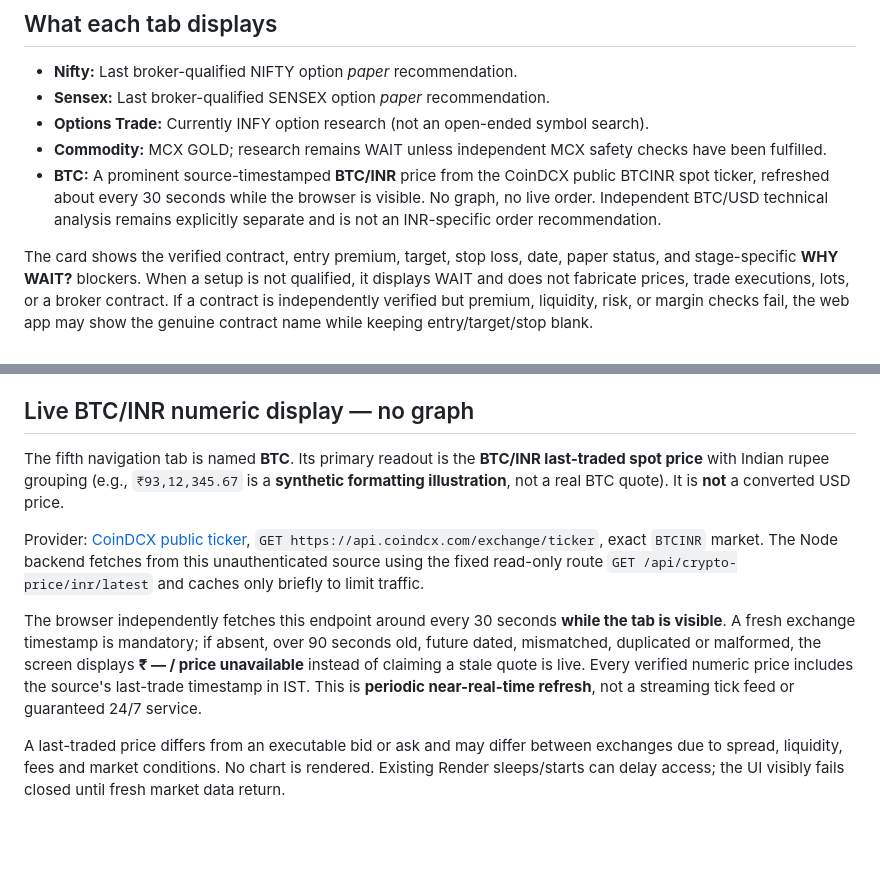
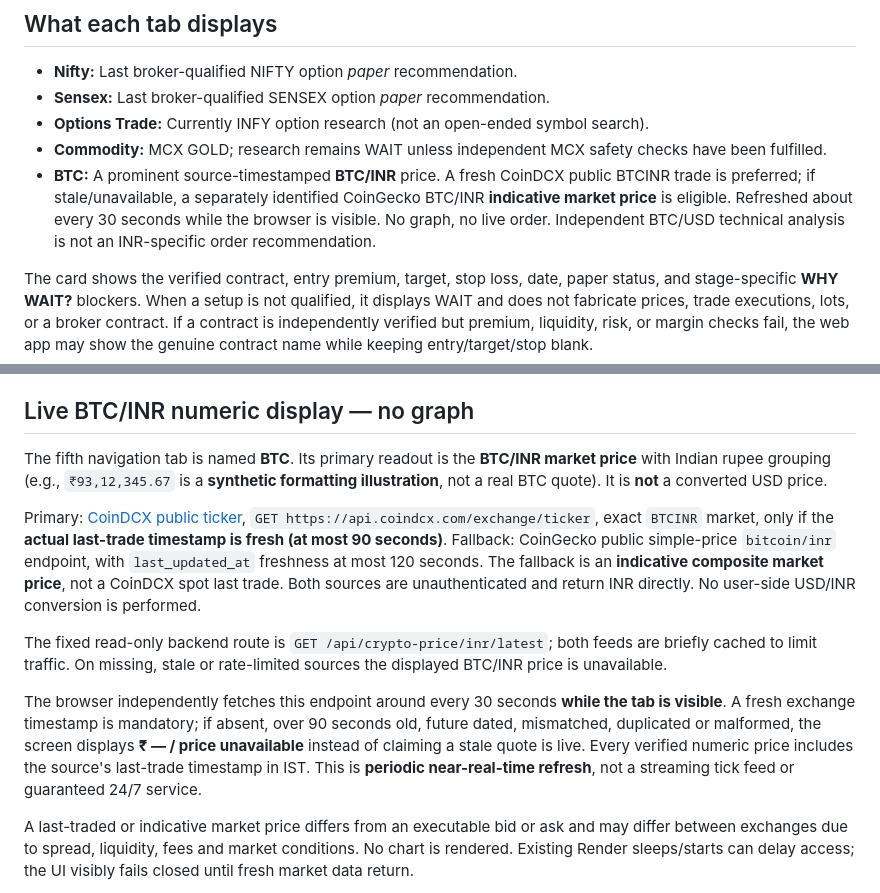
Before and after one commit to revspharma10-boop/AI-Trade-Pro, a Markdown page: docs/WEB_RECOMMENDATION_UI.md, 2 parts joined by grey strips. Drawn GitHub-style; blank space fills up the shorter version.

Commit message:
Explain CoinGecko indicative INR fallback and direct BTCINR timestamp priority

```diff
--- a/docs/WEB_RECOMMENDATION_UI.md
+++ b/docs/WEB_RECOMMENDATION_UI.md
@@ -16,7 +16,7 @@ the layout and tabs stay centered in a phone-width column.
 - **Options Trade:** Currently INFY option research (not an open-ended symbol search).
 - **Commodity:** MCX GOLD; research remains WAIT unless independent MCX safety
   checks have been fulfilled.
-- **BTC:** A prominent source-timestamped **BTC/INR** price from the CoinDCX public BTCINR spot ticker, refreshed about every 30 seconds while the browser is visible. No graph, no live order. Independent BTC/USD technical analysis remains explicitly separate and is not an INR-specific order recommendation.
+- **BTC:** A prominent source-timestamped **BTC/INR** price. A fresh CoinDCX public BTCINR trade is preferred; if stale/unavailable, a separately identified CoinGecko BTC/INR **indicative market price** is eligible. Refreshed about every 30 seconds while the browser is visible. No graph, no live order. Independent BTC/USD technical analysis is not an INR-specific order recommendation.
 
 The card shows the verified contract, entry premium, target, stop loss, date,
 paper status, and stage-specific **WHY WAIT?** blockers. When a setup is not
@@ -220,15 +220,22 @@ not a separately scheduled 24/7 trading bot.
 ## Live BTC/INR numeric display — no graph
 
 The fifth navigation tab is named **BTC**. Its primary readout is the
-**BTC/INR last-traded spot price** with Indian rupee grouping
+**BTC/INR market price** with Indian rupee grouping
 (e.g., `₹93,12,345.67` is a **synthetic formatting illustration**, not
 a real BTC quote). It is **not** a converted USD price.
 
-Provider: [CoinDCX public ticker](https://docs.coindcx.com/),
-`GET https://api.coindcx.com/exchange/ticker`, exact `BTCINR` market.
-The Node backend fetches from this unauthenticated source using the fixed
-read-only route `GET /api/crypto-price/inr/latest` and caches only briefly
-to limit traffic.
+Primary: [CoinDCX public ticker](https://docs.coindcx.com/),
+`GET https://api.coindcx.com/exchange/ticker`, exact `BTCINR` market,
+only if the **actual last-trade timestamp is fresh (at most 90 seconds)**.
+Fallback: CoinGecko public simple-price `bitcoin/inr` endpoint, with
+`last_updated_at` freshness at most 120 seconds. The fallback is an
+**indicative composite market price**, not a CoinDCX spot last trade.
+Both sources are unauthenticated and return INR directly. No user-side
+USD/INR conversion is performed.
+
+The fixed read-only backend route is `GET /api/crypto-price/inr/latest`;
+both feeds are briefly cached to limit traffic. On missing, stale or
+rate-limited sources the displayed BTC/INR price is unavailable.
 
 The browser independently fetches this endpoint around every 30 seconds
 **while the tab is visible**. A fresh exchange timestamp is mandatory;
@@ -238,7 +245,7 @@ claiming a stale quote is live. Every verified numeric price includes
 the source's last-trade timestamp in IST. This is **periodic near-real-time
 refresh**, not a streaming tick feed or guaranteed 24/7 service.
 
-A last-traded price differs from an executable bid or ask and may differ
+A last-traded or indicative market price differs from an executable bid or ask and may differ
 between exchanges due to spread, liquidity, fees and market conditions.
 No chart is rendered. Existing Render sleeps/starts can delay access; the
 UI visibly fails closed until fresh market data return.
```
